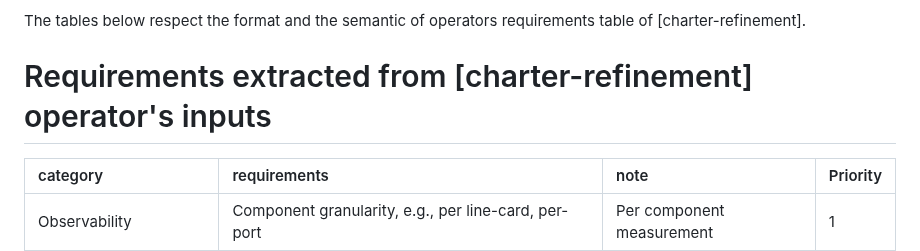
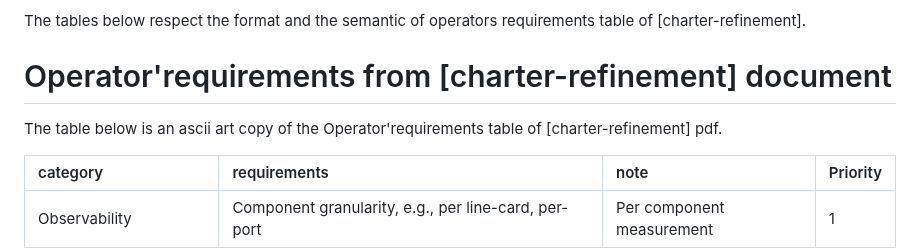
Before and after one commit to emile22/green-bof-req-collections, a Markdown page: draft-stephan-green-bof-reqs-collections.md, the part around the change. GitHub-like rendering.

Commit message:
wording op req

```diff
--- a/draft-stephan-green-bof-reqs-collections.md
+++ b/draft-stephan-green-bof-reqs-collections.md
@@ -76,7 +76,9 @@ This memo extracts and groups requirements from the revisit of  operator's requi
 
 The tables below respect the format and the semantic of operators requirements table of [charter-refinement].
 
-# Requirements extracted from [charter-refinement] operator's inputs
+# Operator'requirements from [charter-refinement] document
+
+The table below is an ascii art copy of the Operator'requirements table of [charter-refinement] pdf.
 
 |category|requirements|note|Priority|
 |:----|:----|:----|:----|
```
